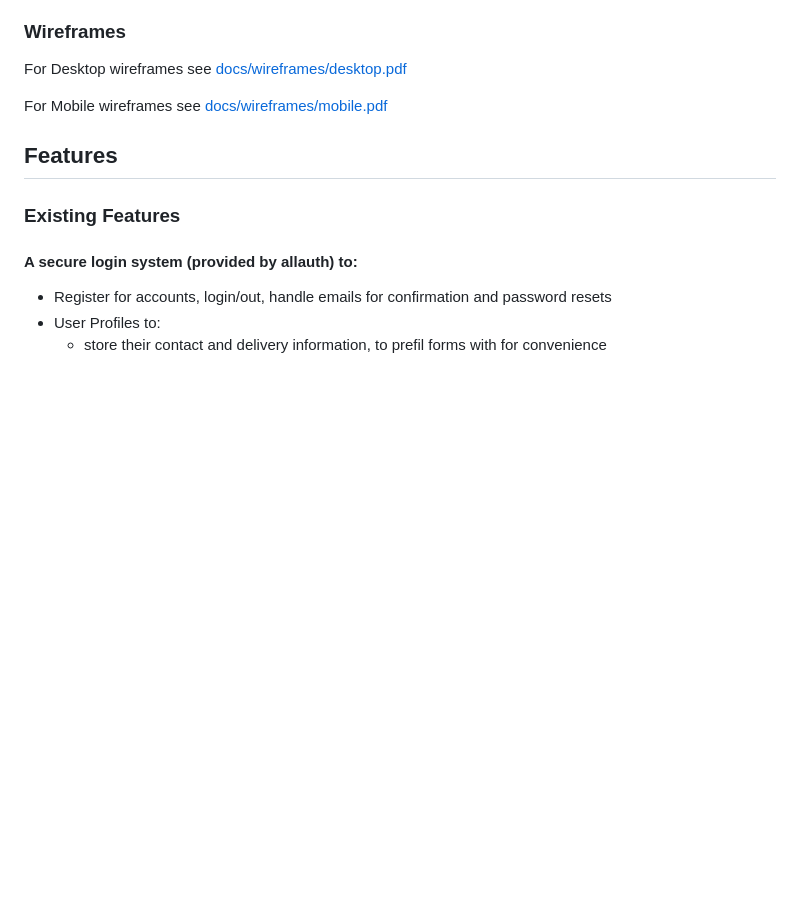
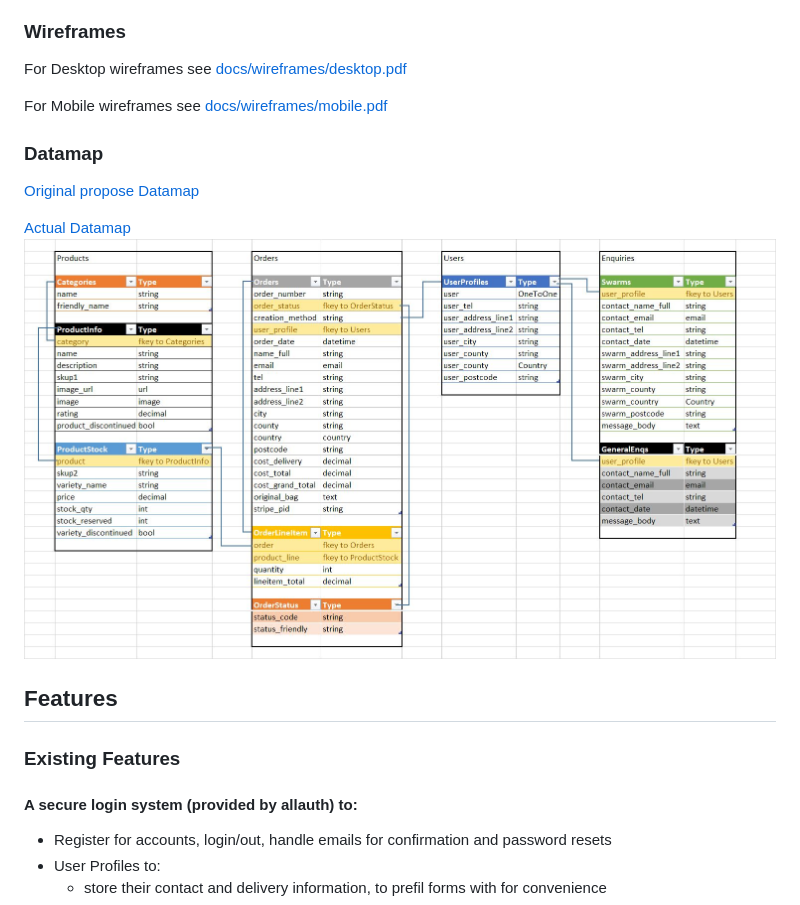
Before and after one commit to akenworthy87/ci-milestone4, a Markdown page: README.md, the part around the change. Drawn GitHub-style; pictures changed too: docs/datamap/actual_datamap.jpg (added); blank space fills up the shorter version.

Commit message:
Added datamaps section to readme

```diff
--- a/README.md
+++ b/README.md
@@ -62,6 +62,12 @@ For Desktop wireframes see [docs/wireframes/desktop.pdf](docs/wireframes/desktop
 
 For Mobile wireframes see [docs/wireframes/mobile.pdf](docs/wireframes/mobile.pdf)
 
+### Datamap
+
+[Original propose Datamap](docs/datamap/proposed_datamap.jpg)
+
+[Actual Datamap](docs/datamap/actual_datamap.jpg)
+![Datamap](docs/datamap/actual_datamap.jpg)
 
 ## Features
 
```
Also changed, not shown: docs/datamap/proposed_datamap.jpg (renamed from docs/datamap/Datamap.jpg), 3 other files.
